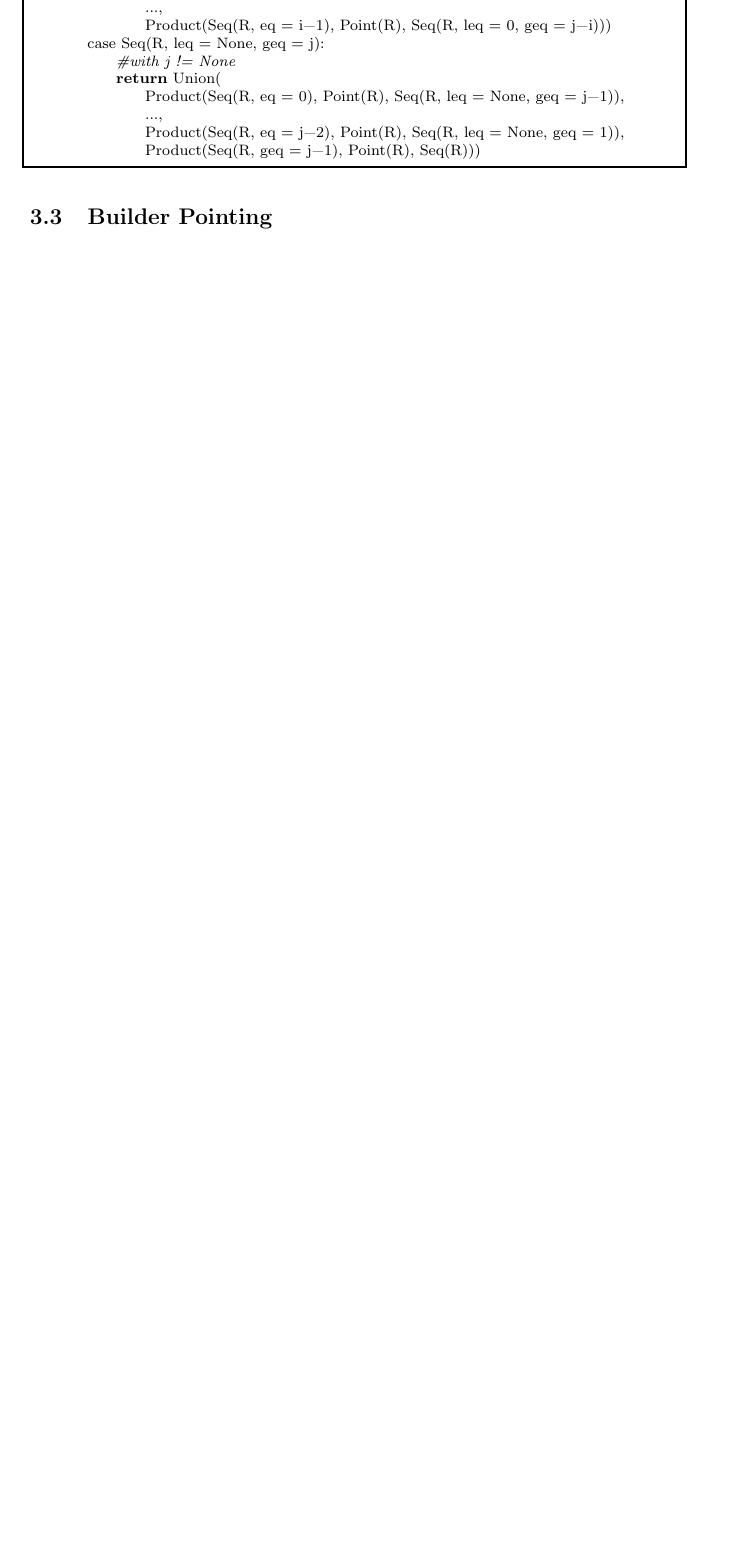
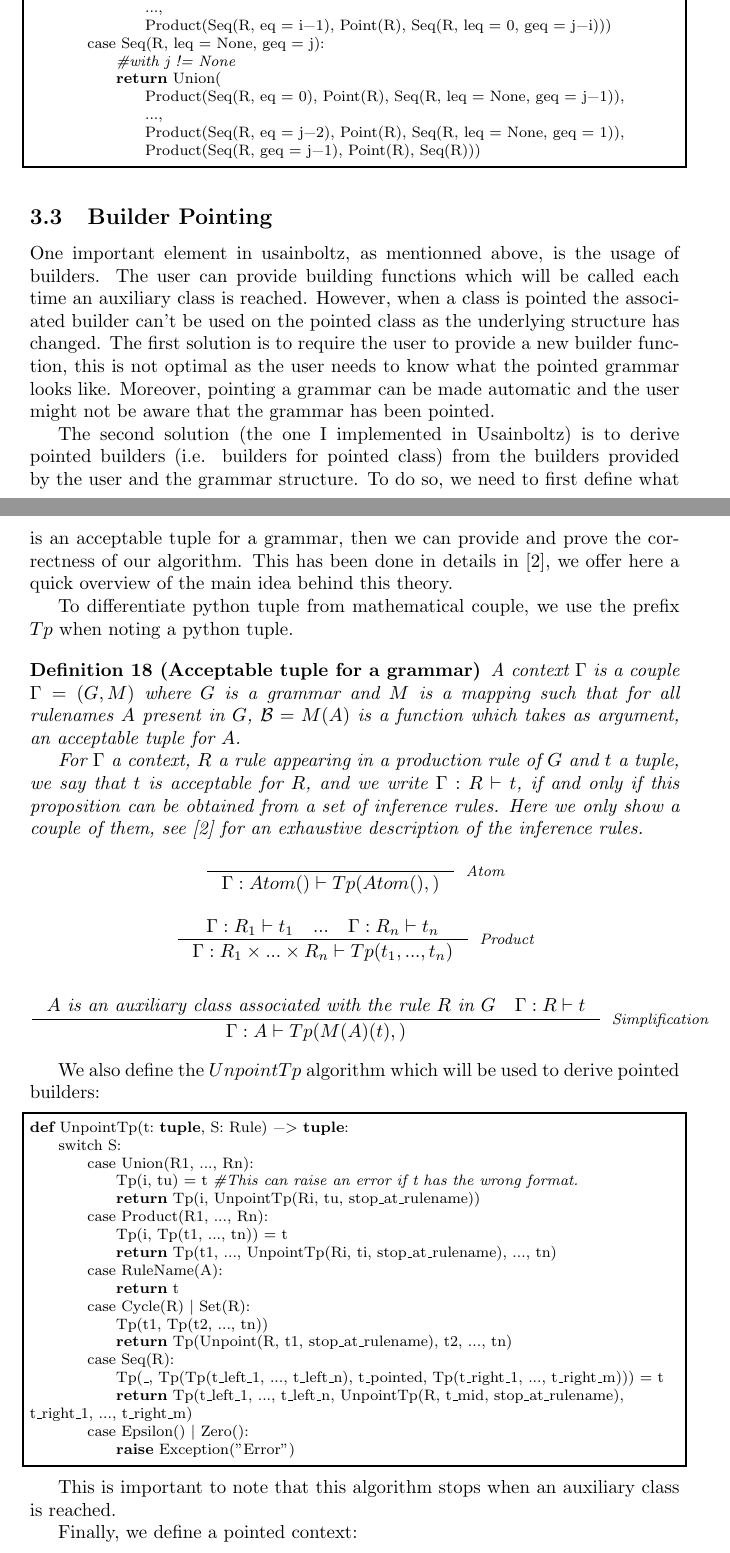
Before and after one commit to Scianar/pmeusainboltz, a LaTeX document (rapport_de_stage/rds.tex): part of page 9 of 9 before the commit and two parts of pages 9 and 10 of 11 after it, the two joined at a grey line, cut so that both start at the same text, the shorter picture padded with empty space. Compiled offline with pdfLaTeX.

Commit message:
feat: mise a jour du rapport et de la feuille de route

```diff
--- a/rapport_de_stage/rds.tex
+++ b/rapport_de_stage/rds.tex
@@ -4,6 +4,7 @@
 \usepackage{semantic}
 \usepackage{listings}
 \usepackage{amsfonts}
+\usepackage{semantic}
 \newtheorem{theorem}{Theorem}
 \newtheorem{example}{Example}
 \newtheorem{proof}{Proof}
@@ -395,8 +396,47 @@ def Point(S):
 				Product(Seq(R, eq = j-2), Point(R), Seq(R, leq = None, geq = 1)),
 				Product(Seq(R, geq = j-1), Point(R), Seq(R)))
 \end{lstlisting}
+\subsection{Builder Pointing}
+One important element in usainboltz, as mentionned above, is the usage of builders. The user can provide building functions which will be called each time an auxiliary class is reached. However, when a class is pointed the associated builder can't be used on the pointed class as the underlying structure has changed. The first solution is to require the user to provide a new builder function, this is not optimal as the user needs to know what the pointed grammar looks like. Moreover, pointing a grammar can be made automatic and the user might not be aware that the grammar has been pointed.
 
+The second solution (the one I implemented in Usainboltz) is to derive pointed builders (i.e. builders for pointed class) from the builders provided by the user and the grammar structure. To do so, we need to first define what is an acceptable tuple for a grammar, then we can provide and prove the correctness of our algorithm. This has been done in details in \cite{LAPIN}, we offer here a quick overview of the main idea behind this theory.
 
+To differentiate python tuple from mathematical couple, we use the prefix $Tp$ when noting a python tuple.
 
+\begin{definition}[Acceptable tuple for a grammar]
+A context $\Gamma$ is a couple $\Gamma = (G, M)$ where $G$ is a grammar and $M$ is a mapping such that for all rulenames $A$ present in $G$, $\mathcal{B} = M(A)$ is a function which takes as argument, an acceptable tuple for $A$.
 
-\subsection{Builder Pointing}
+For $\Gamma$ a context, $R$ a rule appearing in a production rule of $G$ and $t$ a tuple, we say that $t$ is acceptable for $R$, and we write $\Gamma: R\vdash t$, if and only if this proposition can be obtained from a set of inference rules. Here we only show a couple of them, see \cite{LAPIN} for an exhaustive description of the inference rules.
+$$\inference{}{\Gamma: Atom() \vdash Tp(Atom(),)}[Atom]$$
+
+$$\inference{\Gamma: R_1 \vdash t_1\quad ... \quad \Gamma:R_n\vdash t_n}{\Gamma: R_1 \times ... \times R_n \vdash Tp(t_1, ..., t_n)}[Product]$$
+
+$$\inference{\text{$A$ is an auxiliary class associated with the rule $R$ in $G$} \quad \Gamma: R \vdash t}{\Gamma: A \vdash Tp(M(A)(t),)}[Simplification]$$
+\end{definition}
+
+We also define the $UnpointTp$ algorithm which will be used to derive pointed builders:
+\begin{lstlisting}
+def UnpointTp(t: tuple, S: Rule) -> tuple:
+    switch S:
+        case Union(R1, ..., Rn):
+            Tp(i, tu) = t #This can raise an error if t has the wrong format.
+            return Tp(i, UnpointTp(Ri, tu, stop_at_rulename))
+        case Product(R1, ..., Rn):
+            Tp(i, Tp(t1, ..., tn)) = t
+            return Tp(t1, ..., UnpointTp(Ri, ti, stop_at_rulename), ..., tn)
+        case RuleName(A):
+            return t
+        case Cycle(R) | Set(R):
+            Tp(t1, Tp(t2, ..., tn))
+            return Tp(Unpoint(R, t1, stop_at_rulename), t2, ..., tn)
+        case Seq(R):
+            Tp(_, Tp(Tp(t_left_1, ..., t_left_n), t_pointed, Tp(t_right_1, ..., t_right_m))) = t
+            return Tp(t_left_1, ..., t_left_n, UnpointTp(R, t_mid, stop_at_rulename), t_right_1, ..., t_right_m)
+        case Epsilon() | Zero():
+            raise Exception("Error")
+\end{lstlisting}
+
+This is important to note that this algorithm stops when an auxiliary class is reached.
+
+Finally, we define a pointed context:
+\begin{definition}[Pointed context]
```
Also changed, not shown: rapport_de_stage/refs.bib (+8 -0 lines), README.md, rapport_de_stage/rds.bbl, rapport_de_stage/rds.pdf, rapport_de_stage/rds.tex (18 more changed lines), 5 other files.
